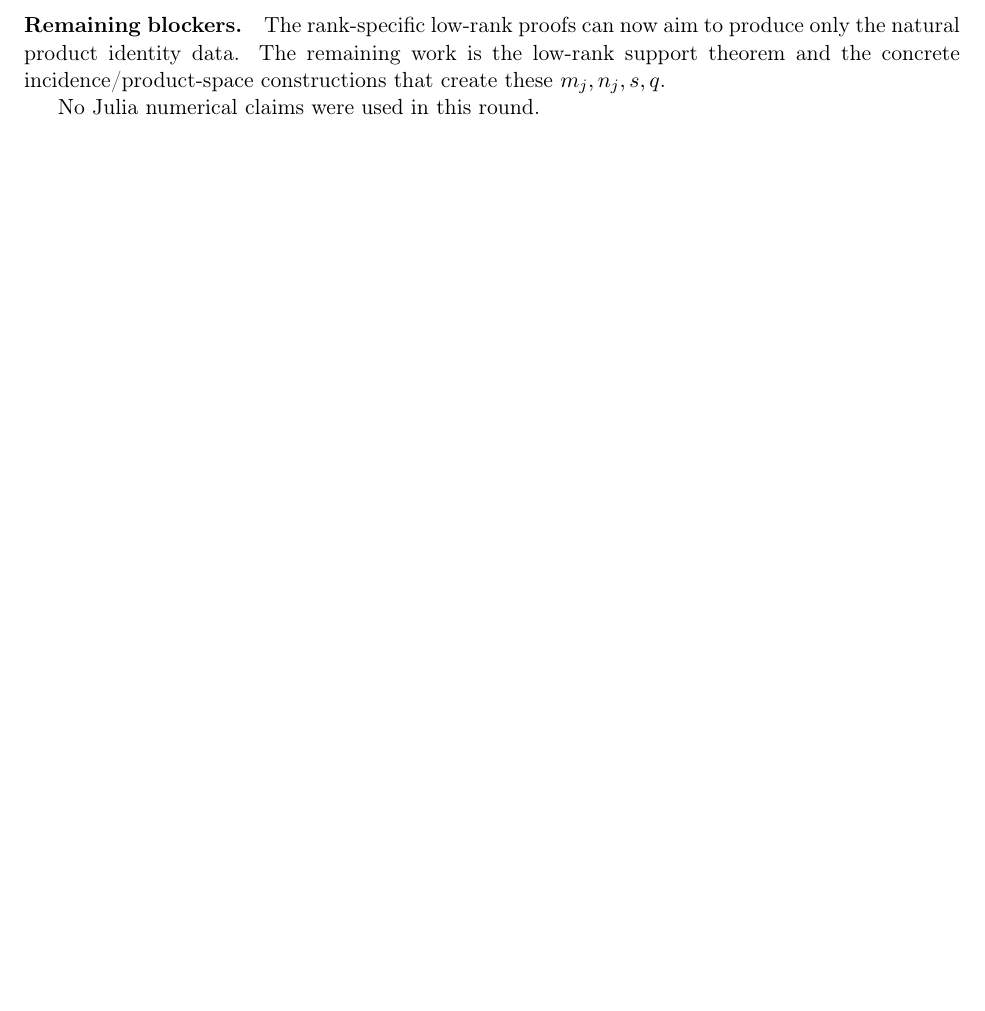
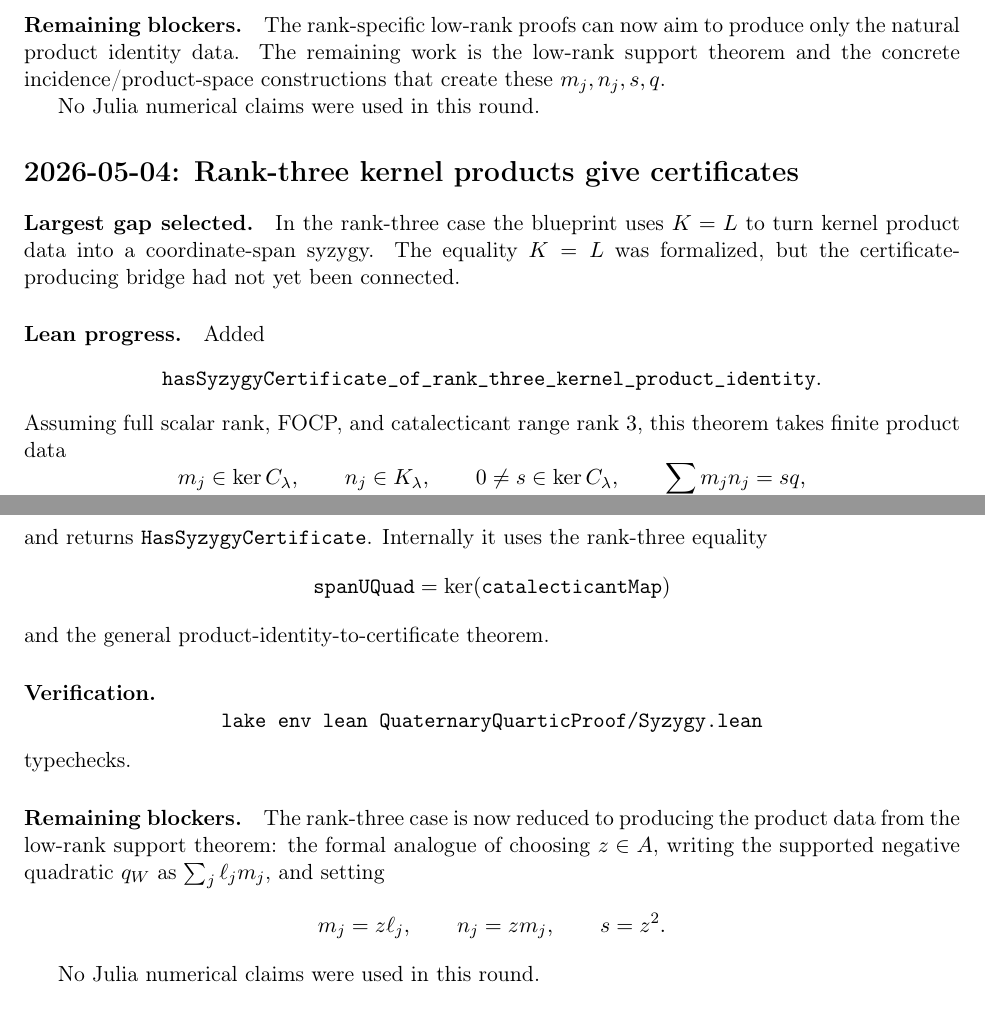
Before and after one commit to yuanchenyang/nonconvex_sos_landscape, a LaTeX document (writeup/quaternary_quartic/exploration_log.tex): part of page 13 of 13 before the commit and two parts of pages 13 and 14 of 14 after it, the two joined at a grey line, cut so that both start at the same text, the shorter picture padded with empty space. Compiled offline with pdfLaTeX.

Commit message:
Bridge rank three kernel products to certificates

```diff
--- a/writeup/quaternary_quartic/exploration_log.tex
+++ b/writeup/quaternary_quartic/exploration_log.tex
@@ -830,4 +830,45 @@ the concrete incidence/product-space constructions that create these
 
 No Julia numerical claims were used in this round.
 
+\section*{2026-05-04: Rank-three kernel products give certificates}
+
+\paragraph{Largest gap selected.}
+In the rank-three case the blueprint uses \(K=L\) to turn kernel product data
+into a coordinate-span syzygy.  The equality \(K=L\) was formalized, but the
+certificate-producing bridge had not yet been connected.
+
+\paragraph{Lean progress.}
+Added
+\[
+\texttt{hasSyzygyCertificate\_of\_rank\_three\_kernel\_product\_identity}.
+\]
+Assuming full scalar rank, FOCP, and catalecticant range rank \(3\), this
+theorem takes finite product data
+\[
+m_j\in\ker C_\lambda,\qquad n_j\in K_\lambda,\qquad
+0\ne s\in\ker C_\lambda,\qquad \sum_j m_jn_j=sq,
+\]
+and returns \(\texttt{HasSyzygyCertificate}\).  Internally it uses the
+rank-three equality
+\[
+\texttt{spanUQuad}=\ker(\texttt{catalecticantMap})
+\]
+and the general product-identity-to-certificate theorem.
+
+\paragraph{Verification.}
+\[
+\texttt{lake env lean QuaternaryQuarticProof/Syzygy.lean}
+\]
+typechecks.
+
+\paragraph{Remaining blockers.}
+The rank-three case is now reduced to producing the product data from the
+low-rank support theorem: the formal analogue of choosing \(z\in A\), writing
+the supported negative quadratic \(q_W\) as \(\sum_j \ell_jm_j\), and setting
+\[
+m_j=z\ell_j,\qquad n_j=zm_j,\qquad s=z^2.
+\]
+
+No Julia numerical claims were used in this round.
+
 \end{document}
```
Also changed, not shown: 1 other file.
